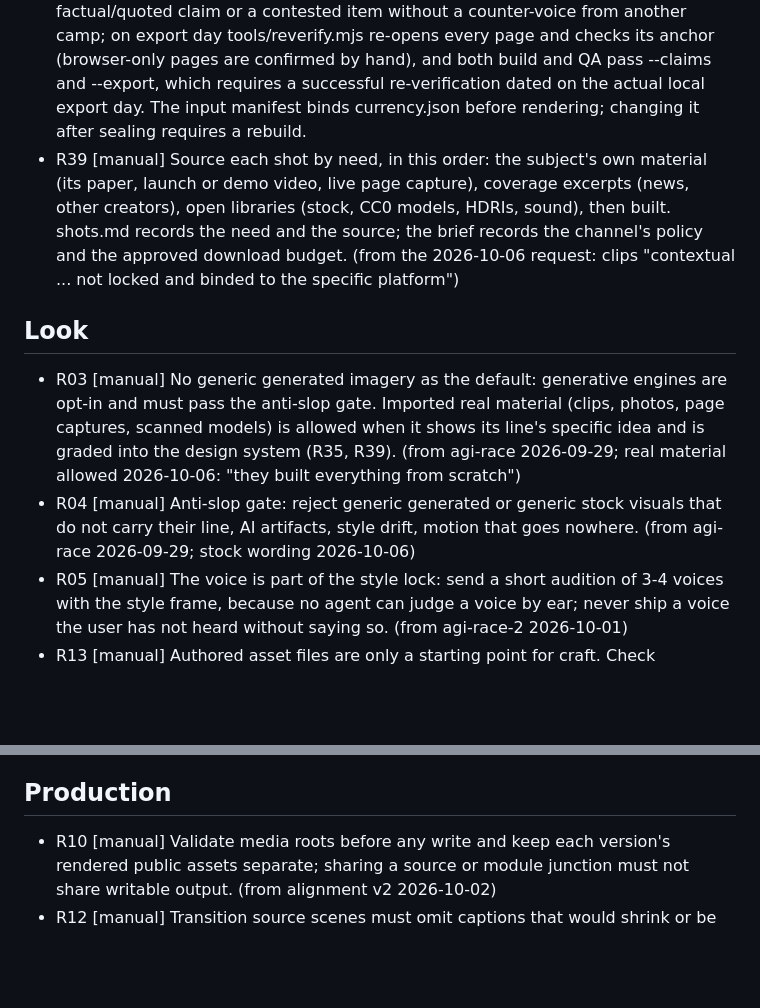
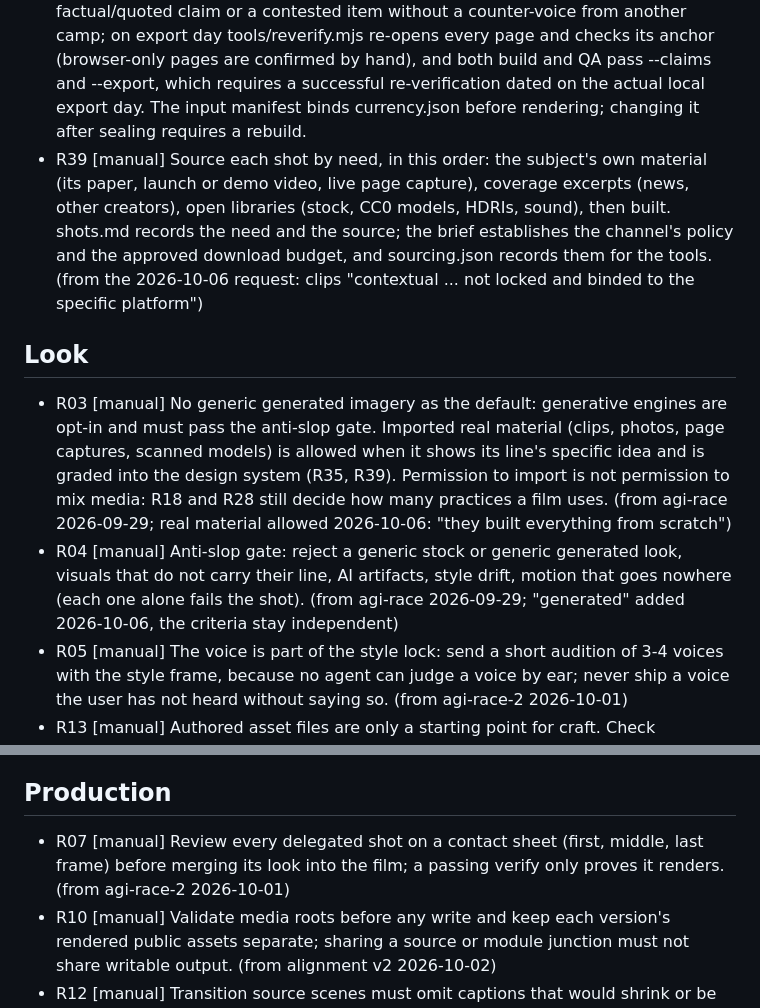
Before and after one commit to marinoemanuel02-pixel/agentic-os, a Markdown page: agents-home/video/video-rules.md, 2 parts joined by grey strips. GitHub-like rendering; blank space fills up the shorter version.

```diff
--- a/agents-home/video/video-rules.md
+++ b/agents-home/video/video-rules.md
@@ -6,12 +6,12 @@
 - R09 [manual] Research: open the page for every claim in the script; search-result summaries are leads, not sources.  (from agi-race-2 2026-10-01)
 - R19 [manual] Easy to follow: one idea per line in everyday words, cases counted aloud, the picture shows the idea before the words name it, few words on screen.  (from the alignment-3 brief 2026-10-02)
 - R27 [check: currency] Fast-moving topics need a currency gate before the script: a dated research brief from primary pages (source date, retrieval date and version such as arXiv vN), items tagged fact, measurement, opinion, forecast or contested, "as of" on screen, and every item re-verified on export day. A source's version is part of the citation: the same URL gave a different level name two years apart.  (from the v4 "old data" verdict and the Morris et al. 2023/2025 finding, 2026-10-03) Gate (build and QA refuse a film without currency.json unless qa.env declares CURRENCY=none for a timeless topic): tools/checks/currency.mjs refuses an empty ledger, a missing field, a stale retrieval, a too-old source, an unmapped factual/quoted claim or a contested item without a counter-voice from another camp; on export day tools/reverify.mjs re-opens every page and checks its anchor (browser-only pages are confirmed by hand), and both build and QA pass --claims and --export, which requires a successful re-verification dated on the actual local export day. The input manifest binds currency.json before rendering; changing it after sealing requires a rebuild.
-- R39 [manual] Source each shot by need, in this order: the subject's own material (its paper, launch or demo video, live page capture), coverage excerpts (news, other creators), open libraries (stock, CC0 models, HDRIs, sound), then built. shots.md records the need and the source; the brief records the channel's policy and the approved download budget.  (from the 2026-10-06 request: clips "contextual ... not locked and binded to the specific platform")
+- R39 [manual] Source each shot by need, in this order: the subject's own material (its paper, launch or demo video, live page capture), coverage excerpts (news, other creators), open libraries (stock, CC0 models, HDRIs, sound), then built. shots.md records the need and the source; the brief establishes the channel's policy and the approved download budget, and sourcing.json records them for the tools.  (from the 2026-10-06 request: clips "contextual ... not locked and binded to the specific platform")
 
 ## Look
 
-- R03 [manual] No generic generated imagery as the default: generative engines are opt-in and must pass the anti-slop gate. Imported real material (clips, photos, page captures, scanned models) is allowed when it shows its line's specific idea and is graded into the design system (R35, R39).  (from agi-race 2026-09-29; real material allowed 2026-10-06: "they built everything from scratch")
-- R04 [manual] Anti-slop gate: reject generic generated or generic stock visuals that do not carry their line, AI artifacts, style drift, motion that goes nowhere.  (from agi-race 2026-09-29; stock wording 2026-10-06)
+- R03 [manual] No generic generated imagery as the default: generative engines are opt-in and must pass the anti-slop gate. Imported real material (clips, photos, page captures, scanned models) is allowed when it shows its line's specific idea and is graded into the design system (R35, R39). Permission to import is not permission to mix media: R18 and R28 still decide how many practices a film uses.  (from agi-race 2026-09-29; real material allowed 2026-10-06: "they built everything from scratch")
+- R04 [manual] Anti-slop gate: reject a generic stock or generic generated look, visuals that do not carry their line, AI artifacts, style drift, motion that goes nowhere (each one alone fails the shot).  (from agi-race 2026-09-29; "generated" added 2026-10-06, the criteria stay independent)
 - R05 [manual] The voice is part of the style lock: send a short audition of 3-4 voices with the style frame, because no agent can judge a voice by ear; never ship a voice the user has not heard without saying so.  (from agi-race-2 2026-10-01)
 - R13 [manual] Authored asset files are only a starting point for craft. Check silhouette, surface, articulated contact, readable framing and visual meaning in the rendered result.  (from alignment v2 2026-10-02)
 - R17 [check: motion] Motion is calm: soft in-and-out curves (no expo-out or back-out), travelling moves of at least 0.6 s, shots of 5-10 s joined by dissolves or match cuts; the motion check flags snaps in the export and expo curves in the source.  (from the alignment v1 and v2 verdicts, "too-snappy animations", 2026-10-02)
@@ -26,6 +26,7 @@
 
 ## Production
 
+- R07 [manual] Review every delegated shot on a contact sheet (first, middle, last frame) before merging its look into the film; a passing verify only proves it renders.  (from agi-race-2 2026-10-01)
 - R10 [manual] Validate media roots before any write and keep each version's rendered public assets separate; sharing a source or module junction must not share writable output.  (from alignment v2 2026-10-02)
 - R12 [manual] Transition source scenes must omit captions that would shrink or be wiped into fragments; inspect first, middle and last transition frames at full resolution.  (from alignment v2 2026-10-02)
 - R15 [manual] Set PYTHONUTF8=1 and PYTHONIOENCODING=utf-8 for media CLIs on Windows. Treat a transcript sentence over a verified silent voice tail as a recognizer error, not additional narration.  (from alignment v2 2026-10-02)
```
Also changed, not shown: other parts of agents-home/video/video-rules.md (+3 -4 lines), docs/decisions.md (+4 -2 lines), templates/video/AGENTS.md (+3 -1 lines).
